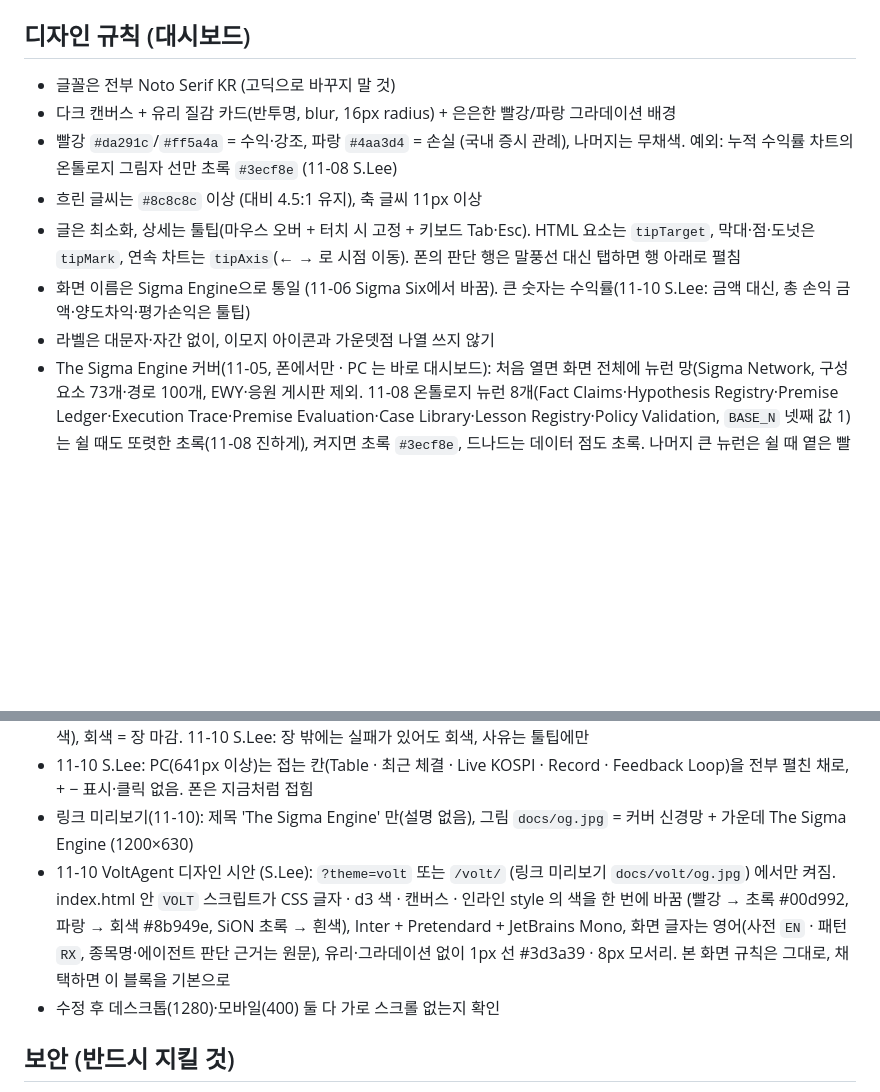
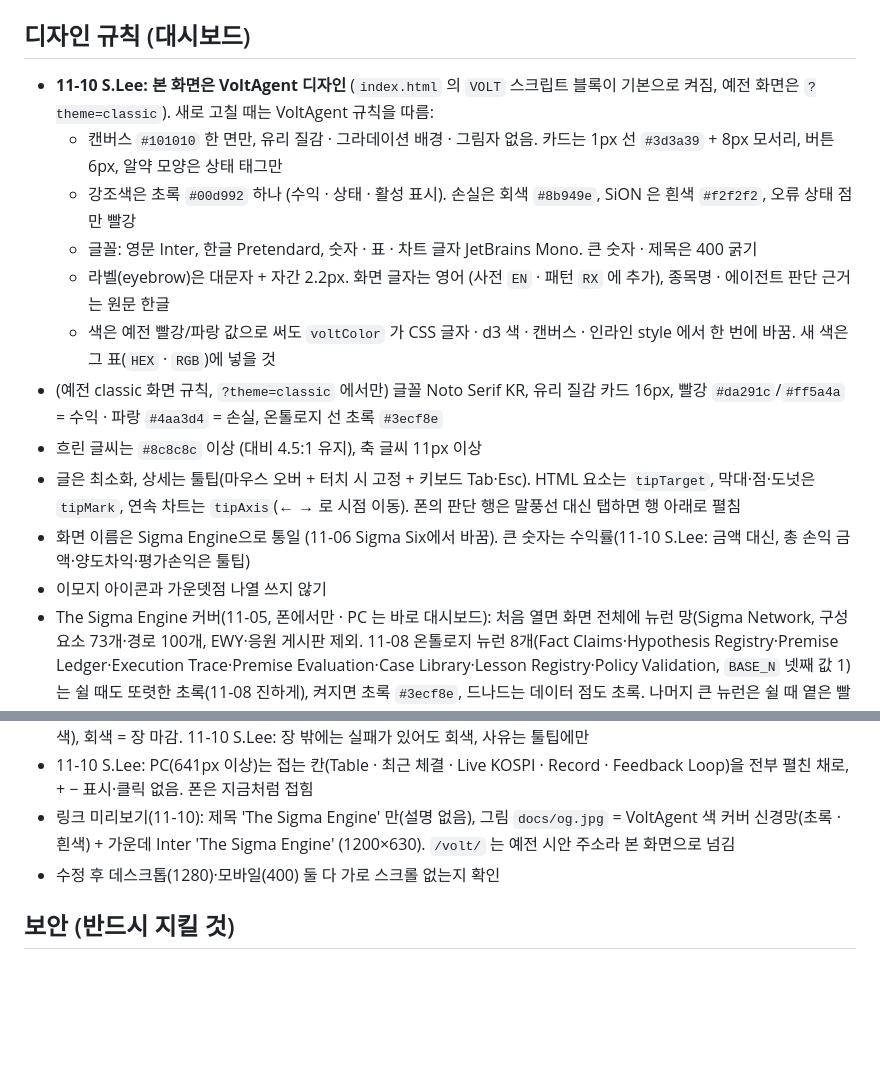
Before and after one commit to isopink/hynix-298f, a Markdown page: CLAUDE.md, 2 parts joined by grey strips. GitHub-like rendering; blank space fills up the shorter version.

Commit message:
대시보드: 본 화면을 VoltAgent 디자인으로 (예전 화면은 ?theme=classic)
Co-Authored-By: Claude Opus 5.5 <noreply@anthropic.com>
Claude-Session: https://claude.ai/code/session_01ATjxQjs57VEtPfES8zkL7L

```diff
--- a/CLAUDE.md
+++ b/CLAUDE.md
@@ -98,13 +98,17 @@ reports/    보고서 PDF, drafts/ = 주간 회고 에이전트가 쓴 초안
 
 ## 디자인 규칙 (대시보드)
 
-- 글꼴은 전부 Noto Serif KR (고딕으로 바꾸지 말 것)
-- 다크 캔버스 + 유리 질감 카드(반투명, blur, 16px radius) + 은은한 빨강/파랑 그라데이션 배경
-- 빨강 `#da291c`/`#ff5a4a` = 수익·강조, 파랑 `#4aa3d4` = 손실 (국내 증시 관례), 나머지는 무채색. 예외: 누적 수익률 차트의 온톨로지 그림자 선만 초록 `#3ecf8e` (11-08 S.Lee)
+- **11-10 S.Lee: 본 화면은 VoltAgent 디자인** (`index.html` 의 `VOLT` 스크립트 블록이 기본으로 켜짐, 예전 화면은 `?theme=classic`). 새로 고칠 때는 VoltAgent 규칙을 따름:
+  - 캔버스 `#101010` 한 면만, 유리 질감 · 그라데이션 배경 · 그림자 없음. 카드는 1px 선 `#3d3a39` + 8px 모서리, 버튼 6px, 알약 모양은 상태 태그만
+  - 강조색은 초록 `#00d992` 하나 (수익 · 상태 · 활성 표시). 손실은 회색 `#8b949e`, SiON 은 흰색 `#f2f2f2`, 오류 상태 점만 빨강
+  - 글꼴: 영문 Inter, 한글 Pretendard, 숫자 · 표 · 차트 글자 JetBrains Mono. 큰 숫자 · 제목은 400 굵기
+  - 라벨(eyebrow)은 대문자 + 자간 2.2px. 화면 글자는 영어 (사전 `EN` · 패턴 `RX` 에 추가), 종목명 · 에이전트 판단 근거는 원문 한글
+  - 색은 예전 빨강/파랑 값으로 써도 `voltColor` 가 CSS 글자 · d3 색 · 캔버스 · 인라인 style 에서 한 번에 바꿈. 새 색은 그 표(`HEX` · `RGB`)에 넣을 것
+- (예전 classic 화면 규칙, `?theme=classic` 에서만) 글꼴 Noto Serif KR, 유리 질감 카드 16px, 빨강 `#da291c`/`#ff5a4a` = 수익 · 파랑 `#4aa3d4` = 손실, 온톨로지 선 초록 `#3ecf8e`
 - 흐린 글씨는 `#8c8c8c` 이상 (대비 4.5:1 유지), 축 글씨 11px 이상
 - 글은 최소화, 상세는 툴팁(마우스 오버 + 터치 시 고정 + 키보드 Tab·Esc). HTML 요소는 `tipTarget`, 막대·점·도넛은 `tipMark`, 연속 차트는 `tipAxis`(← → 로 시점 이동). 폰의 판단 행은 말풍선 대신 탭하면 행 아래로 펼침
 - 화면 이름은 Sigma Engine으로 통일 (11-06 Sigma Six에서 바꿈). 큰 숫자는 수익률(11-10 S.Lee: 금액 대신, 총 손익 금액·양도차익·평가손익은 툴팁)
-- 라벨은 대문자·자간 없이, 이모지 아이콘과 가운뎃점 나열 쓰지 않기
+- 이모지 아이콘과 가운뎃점 나열 쓰지 않기
 - The Sigma Engine 커버(11-05, 폰에서만 · PC 는 바로 대시보드): 처음 열면 화면 전체에 뉴런 망(Sigma Network, 구성 요소 73개·경로 100개, EWY·응원 게시판 제외. 11-08 온톨로지 뉴런 8개(Fact Claims·Hypothesis Registry·Premise Ledger·Execution Trace·Premise Evaluation·Case Library·Lesson Registry·Policy Validation, `BASE_N` 넷째 값 1)는 쉴 때도 또렷한 초록(11-08 진하게), 켜지면 초록 `#3ecf8e`, 드나드는 데이터 점도 초록. 나머지 큰 뉴런은 쉴 때 옅은 빨강(대비), 작은 뉴런은 회색)이 자동 시나리오로 돌고 가운데 'The Sigma Engine'. 아무 곳이나 터치하면 1초간 사라지며 대시보드. 실시간 신호와는 연결하지 않음(S.Lee 결정). 지점은 깜빡이지 않고 켜지는 순간 한 번 진하게 번쩍였다가 가라앉음. 데이터 흐름은 움직이는 점으로만 보여 주고 경로를 붉게 칠하지 않음(11-06). 흐르는 데이터는 경로 가운데서 가까운 작은 뉴런 2~3개로 갈라져 그 뉴런을 한 번 번쩍이게 함, 작은 뉴런은 폰 150·PC 100개(11-06). 켜지는 세기는 연결 수에 따라 다름(많이 연결된 뉴런일수록 진하게, 가장 적은 쪽 약 35%), 데이터가 닿은 뉴런은 켜는 단계가 없어도 1초쯤 켜짐(11-06). 지점 이름은 11-10 S.Lee 결정으로 안 그림 (예전: 켜진 동안 역할 영어 이름). 배치는 총괄 AI 중심 방사형(힘 기반, 고정 seed), 세로 화면이면 90도 돌려 세움. 지점은 주기·폭이 다른 세 겹의 흔들림으로 제각각 떠다니고(잔가지는 지점별 그림으로 미리 구워 따라감), 한 프레임 60ms 를 넘기면 해상도를 낮추되 2배 밑으로는 안 내림. 좌표 원본은 `liveStatus()` 안 `BASE_N`
 - 하단: `Designed by S.Lee & M.Park` 한 줄 (11-04 GitHub 로고 링크 뺌)
 - 응원하기 버튼 없음 (11-06 S.Lee). 11-10 상단 응원 띠도 없앰 → 응원 게시판은 화면에서 열 곳 없음 (글은 Supabase comments 에 남음)
@@ -114,8 +118,7 @@ reports/    보고서 PDF, drafts/ = 주간 회고 에이전트가 쓴 초안
 - 11-10 머리글 칩 줄 맨 앞에 실시간 KOSPI 칩(지수 · 등락률 · RSI, 네이버 1분봉). 폰은 머리글 칩 줄을 숨기고 같은 내용을 수익률 카드 맨 위 한 줄(연한 구분선)로, 'Live KOSPI' 접는 칸도 숨김 (PC 는 그대로)
 - 상태 점 규칙: 초록 = 동작, 초록 깜빡임 = 판단 실행 중, 빨강 깜빡임 = 장중 실패·지연·동기화 멈춤(온톨로지는 지연·쉼을 회색), 회색 = 장 마감. 11-10 S.Lee: 장 밖에는 실패가 있어도 회색, 사유는 툴팁에만
 - 11-10 S.Lee: PC(641px 이상)는 접는 칸(Table · 최근 체결 · Live KOSPI · Record · Feedback Loop)을 전부 펼친 채로, + − 표시·클릭 없음. 폰은 지금처럼 접힘
-- 링크 미리보기(11-10): 제목 'The Sigma Engine' 만(설명 없음), 그림 `docs/og.jpg` = 커버 신경망 + 가운데 The Sigma Engine (1200×630)
-- 11-10 VoltAgent 디자인 시안 (S.Lee): `?theme=volt` 또는 `/volt/` (링크 미리보기 `docs/volt/og.jpg`) 에서만 켜짐. index.html 안 `VOLT` 스크립트가 CSS 글자 · d3 색 · 캔버스 · 인라인 style 의 색을 한 번에 바꿈 (빨강 → 초록 #00d992, 파랑 → 회색 #8b949e, SiON 초록 → 흰색), Inter + Pretendard + JetBrains Mono, 화면 글자는 영어(사전 `EN` · 패턴 `RX`, 종목명·에이전트 판단 근거는 원문), 유리·그라데이션 없이 1px 선 #3d3a39 · 8px 모서리. 본 화면 규칙은 그대로, 채택하면 이 블록을 기본으로
+- 링크 미리보기(11-10): 제목 'The Sigma Engine' 만(설명 없음), 그림 `docs/og.jpg` = VoltAgent 색 커버 신경망(초록 · 흰색) + 가운데 Inter 'The Sigma Engine' (1200×630). `/volt/` 는 예전 시안 주소라 본 화면으로 넘김
 - 수정 후 데스크톱(1280)·모바일(400) 둘 다 가로 스크롤 없는지 확인
 
 ## 보안 (반드시 지킬 것)
```
Also changed, not shown: docs/og.jpg, 2 other files.
